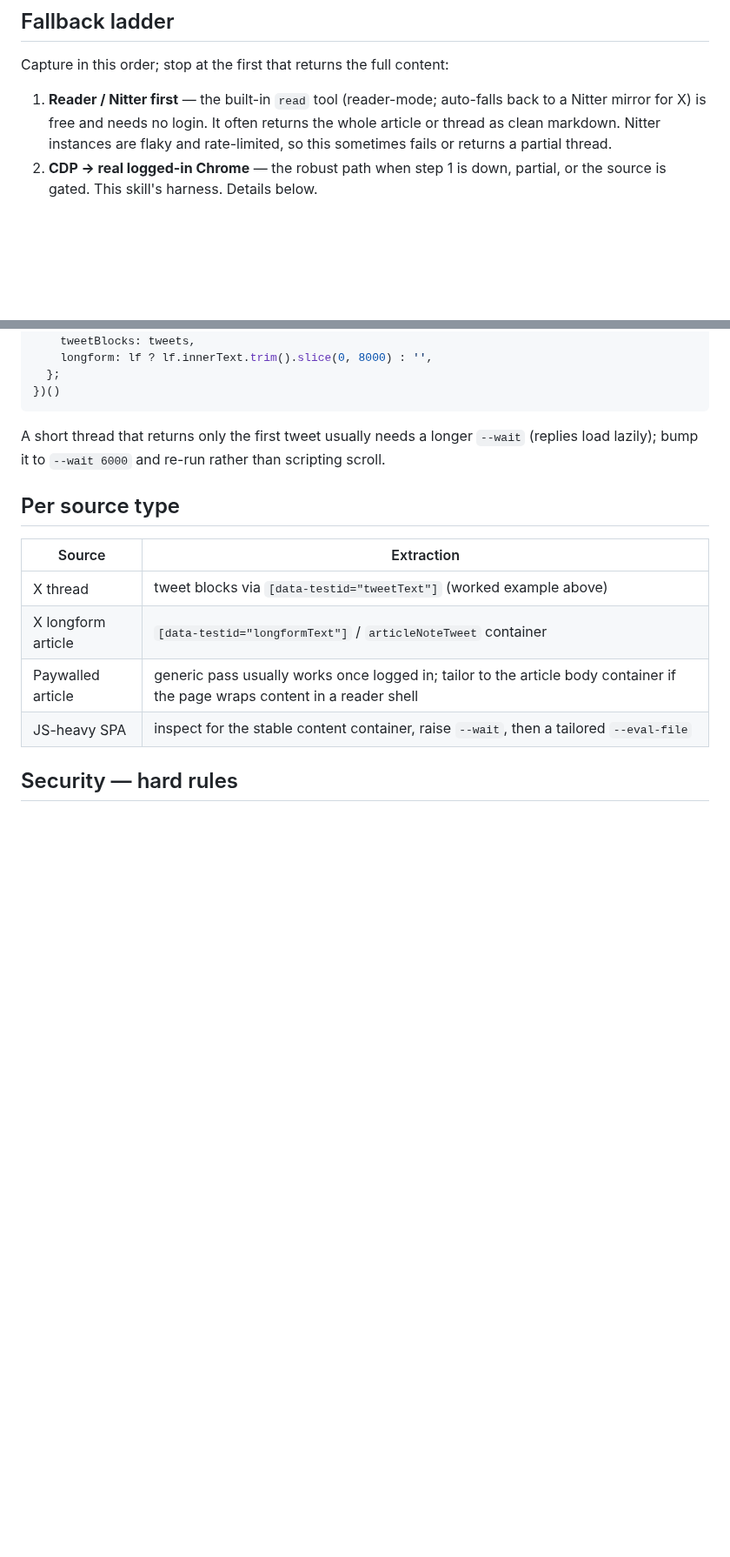
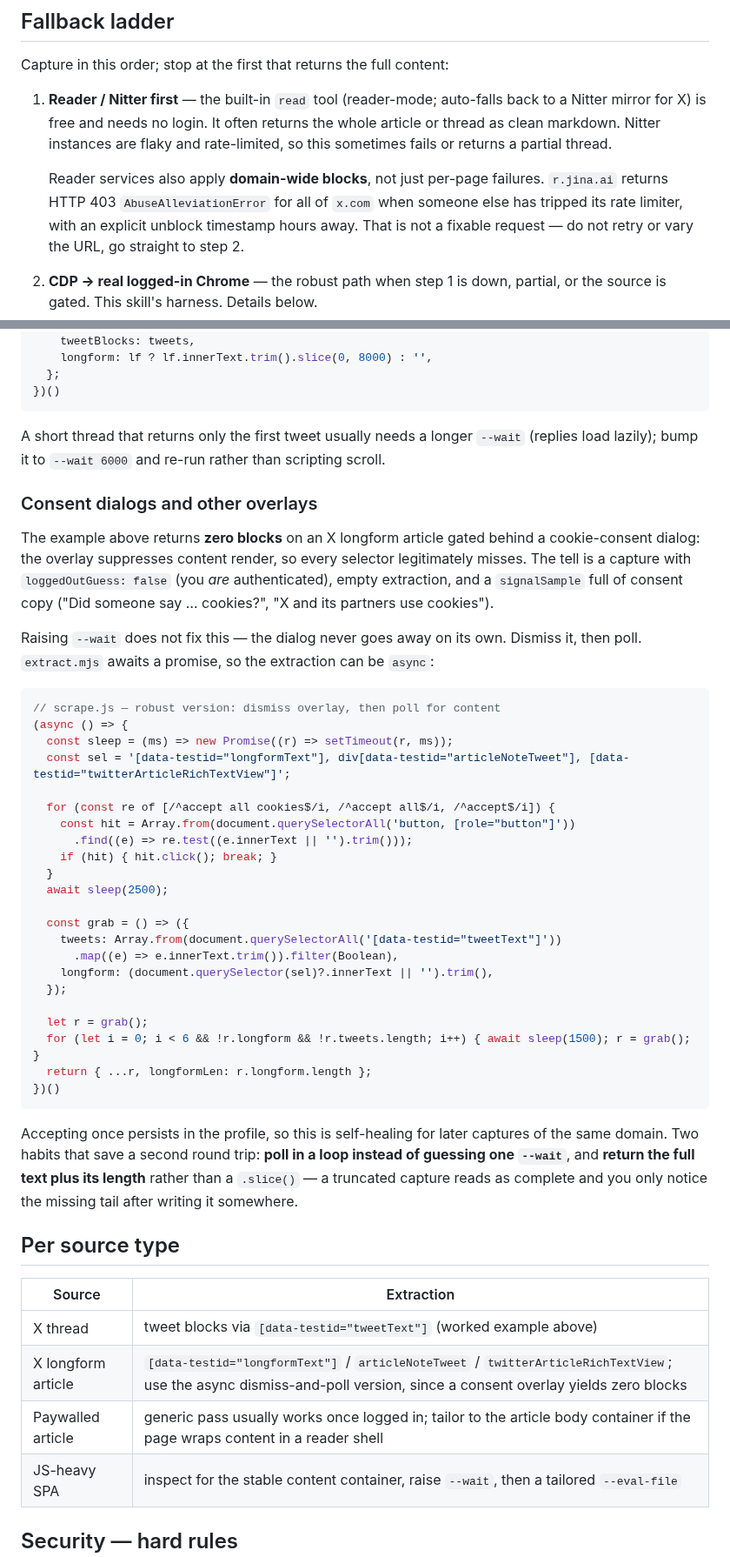
Before and after one commit to okruber/skills, a Markdown page: skills/web-capture/SKILL.md, 2 parts joined by grey strips. Shown at 87% size. Drawn GitHub-style; blank space fills up the shorter version.

Commit message:
web-capture: handle consent overlays and reader domain blocks
Captured from a real failure: an X longform article behind a cookie-consent
dialog returned zero blocks from the documented worked example, while
reporting loggedOutGuess:false. The overlay suppresses content render, so
every selector misses and raising --wait never helps.

- Add a symptom/meaning/fix diagnostic table for the wrapper's
  loggedOutGuess + signalSample output.
- Add a Consent dialogs section with an async dismiss-and-poll extraction
  (extract.mjs awaits a promise, so async extractions work). Accepting
  once persists in the profile, so it self-heals for later captures.
- Note that r.jina.ai applies domain-wide 403 AbuseAlleviationError blocks
  to x.com with an unblock timestamp hours out; escalate to CDP instead of
  retrying.
- Note twitterArticleRichTextView as a third longform container, and warn
  against .slice() in extractions since a truncated capture reads as
  complete.

````diff
--- a/skills/web-capture/SKILL.md
+++ b/skills/web-capture/SKILL.md
@@ -16,6 +16,8 @@ The fix is a **real session**: drive your own Chrome — one you logged into onc
 Capture in this order; stop at the first that returns the full content:
 
 1. **Reader / Nitter first** — the built-in `read` tool (reader-mode; auto-falls back to a Nitter mirror for X) is free and needs no login. It often returns the whole article or thread as clean markdown. Nitter instances are flaky and rate-limited, so this sometimes fails or returns a partial thread.
+
+   Reader services also apply **domain-wide blocks**, not just per-page failures. `r.jina.ai` returns HTTP 403 `AbuseAlleviationError` for all of `x.com` when someone else has tripped its rate limiter, with an explicit unblock timestamp hours away. That is not a fixable request — do not retry or vary the URL, go straight to step 2.
 2. **CDP → real logged-in Chrome** — the robust path when step 1 is down, partial, or the source is gated. This skill's harness. Details below.
 3. **Paste / Web Clipper** — always-available human fallback when automation is unwelcome or the site actively fights step 2.
 
@@ -78,12 +88,45 @@ X is a JS-heavy SPA behind a login wall: the canonical case. Thread text lives i
 
 A short thread that returns only the first tweet usually needs a longer `--wait` (replies load lazily); bump it to `--wait 6000` and re-run rather than scripting scroll.
 
+### Consent dialogs and other overlays
+
+The example above returns **zero blocks** on an X longform article gated behind a cookie-consent dialog: the overlay suppresses content render, so every selector legitimately misses. The tell is a capture with `loggedOutGuess: false` (you *are* authenticated), empty extraction, and a `signalSample` full of consent copy ("Did someone say … cookies?", "X and its partners use cookies").
+
+Raising `--wait` does not fix this — the dialog never goes away on its own. Dismiss it, then poll. `extract.mjs` awaits a promise, so the extraction can be `async`:
+
+```js
+// scrape.js — robust version: dismiss overlay, then poll for content
+(async () => {
+  const sleep = (ms) => new Promise((r) => setTimeout(r, ms));
+  const sel = '[data-testid="longformText"], div[data-testid="articleNoteTweet"], [data-testid="twitterArticleRichTextView"]';
+
+  for (const re of [/^accept all cookies$/i, /^accept all$/i, /^accept$/i]) {
+    const hit = Array.from(document.querySelectorAll('button, [role="button"]'))
+      .find((e) => re.test((e.innerText || '').trim()));
+    if (hit) { hit.click(); break; }
+  }
+  await sleep(2500);
+
+  const grab = () => ({
+    tweets: Array.from(document.querySelectorAll('[data-testid="tweetText"]'))
+      .map((e) => e.innerText.trim()).filter(Boolean),
+    longform: (document.querySelector(sel)?.innerText || '').trim(),
+  });
+
+  let r = grab();
+  for (let i = 0; i < 6 && !r.longform && !r.tweets.length; i++) { await sleep(1500); r = grab(); }
+  return { ...r, longformLen: r.longform.length };
+})()
+```
+
+Accepting once persists in the profile, so this is self-healing for later captures of the same domain. Two habits that save a second round trip: **poll in a loop instead of guessing one `--wait`**, and **return the full text plus its length** rather than a `.slice()` — a truncated capture reads as complete and you only notice the missing tail after writing it somewhere.
+
 ## Per source type
 
 | Source | Extraction |
 |---|---|
 | X thread | tweet blocks via `[data-testid="tweetText"]` (worked example above) |
-| X longform article | `[data-testid="longformText"]` / `articleNoteTweet` container |
+| X longform article | `[data-testid="longformText"]` / `articleNoteTweet` / `twitterArticleRichTextView`; use the async dismiss-and-poll version, since a consent overlay yields zero blocks |
 | Paywalled article | generic pass usually works once logged in; tailor to the article body container if the page wraps content in a reader shell |
 | JS-heavy SPA | inspect for the stable content container, raise `--wait`, then a tailored `--eval-file` |
 
````
Also changed, not shown: other parts of skills/web-capture/SKILL.md (+9 -1 lines).
